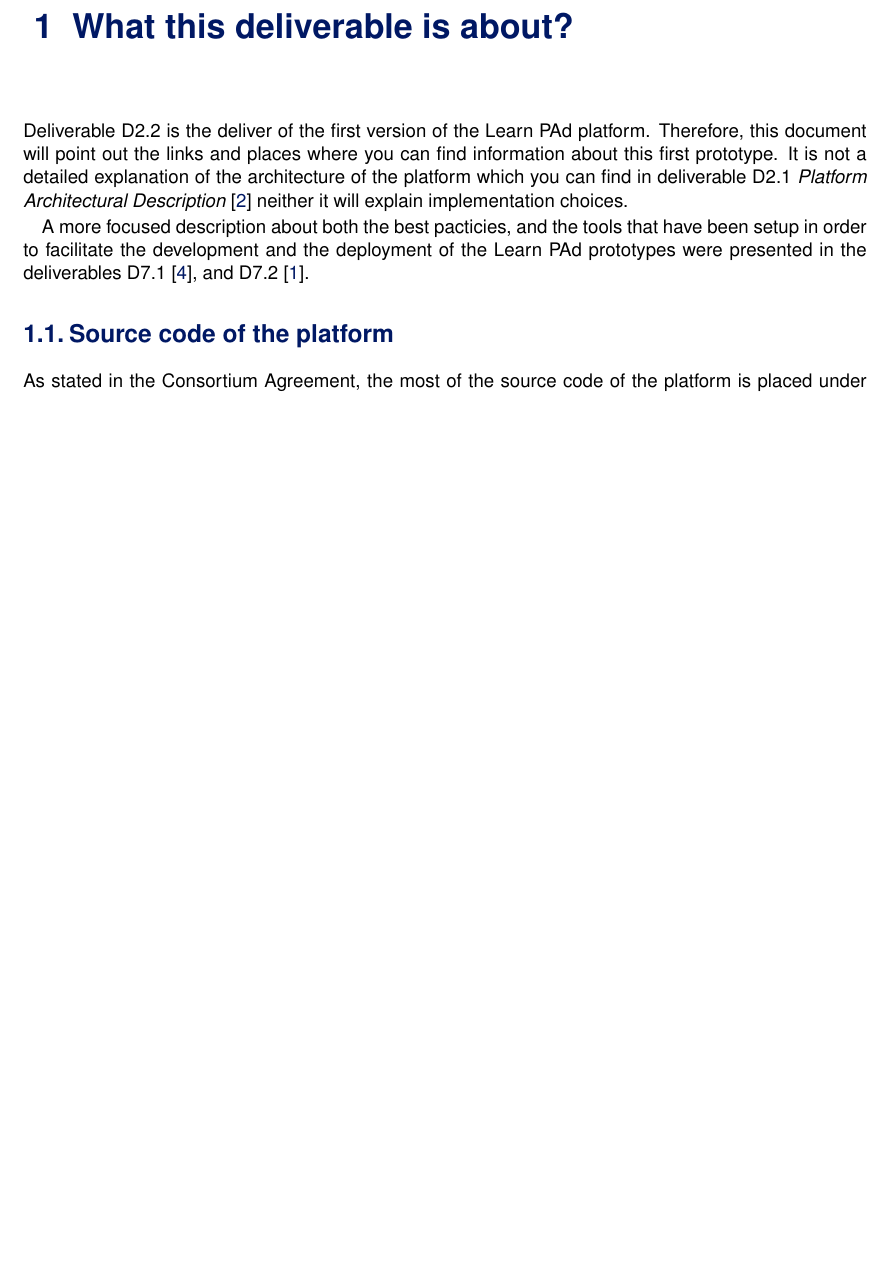
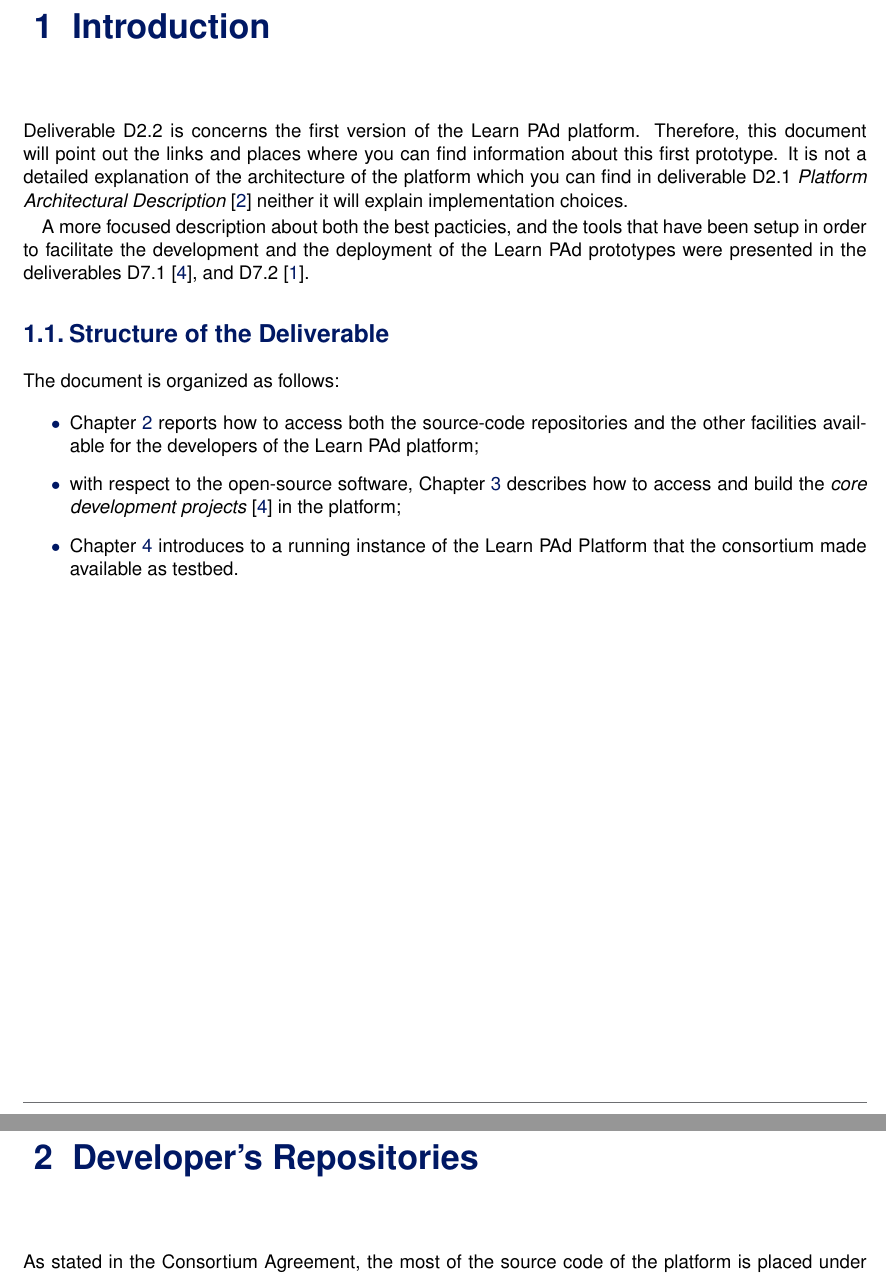
Before and after one commit to LearnPAd/d2.2, a LaTeX thesis (d2.2.tex): part of page 11 of 13 before the commit and two parts of pages 11 and 13 of 19 after it, the two joined at a grey line, cut at the place of the change, the shorter picture padded with empty space. Compiled offline with pdfLaTeX.

Commit message:
structured in more chapters

```diff
--- a/d2.2.tex
+++ b/d2.2.tex
@@ -139,10 +139,10 @@ and experiment the first version of \learnpad platform}
 %%% ---------------- Start whit chapter and sections here!
 %%% ------------------------------------------------------
 
-\chapter{What this deliverable is about?}
-\label{ch:about}
+\chapter{Introduction}
+\label{ch:intro}
 
-Deliverable D2.2 is the deliver of the first version of the \learnpad platform.
+Deliverable D2.2 is concerns the first version of the \learnpad platform.
 Therefore, this document will point out the links and places where you can find
 information about this first prototype.  It is not a detailed explanation of the
 architecture of the platform which you can find in deliverable D2.1
@@ -154,8 +154,23 @@ that have been setup in order to facilitate the development and the deployment
 of the \learnpad prototypes were presented in the deliverables
 D7.1~\cite{learnpad:D7.1}, and D7.2~\cite{learnpad:D7.2}.
 
-\section{Source code of the platform}
-\label{sec:sourcecode}
+\section{Structure of the Deliverable}
+\label{sec:structure}
+
+The document is organized as follows:
+\begin{itemize}
+ \item Chapter~\ref{ch:sourcecode} reports how to access both the
+source-code repositories and the other facilities available for the developers
+of the \learnpad platform;
+ \item with respect to the open-source software, Chapter~\ref{ch:platform}
+describes how to access and build the \textit{core development
+projects}~\cite{learnpad:D7.1} in the platform;
+ \item Chapter~\ref{ch:testbed} introduces to a running instance of the
+\learnpad Platform that the consortium made available as testbed.
+\end{itemize}
+
+\chapter{Developer's Repositories}
+\label{ch:sourcecode}
 
 As stated in the Consortium Agreement, the most of the source code of the
 platform is placed under the open source license (defined and certified by Open
```
Also changed, not shown: d2.2.tex (19 more changed lines).
